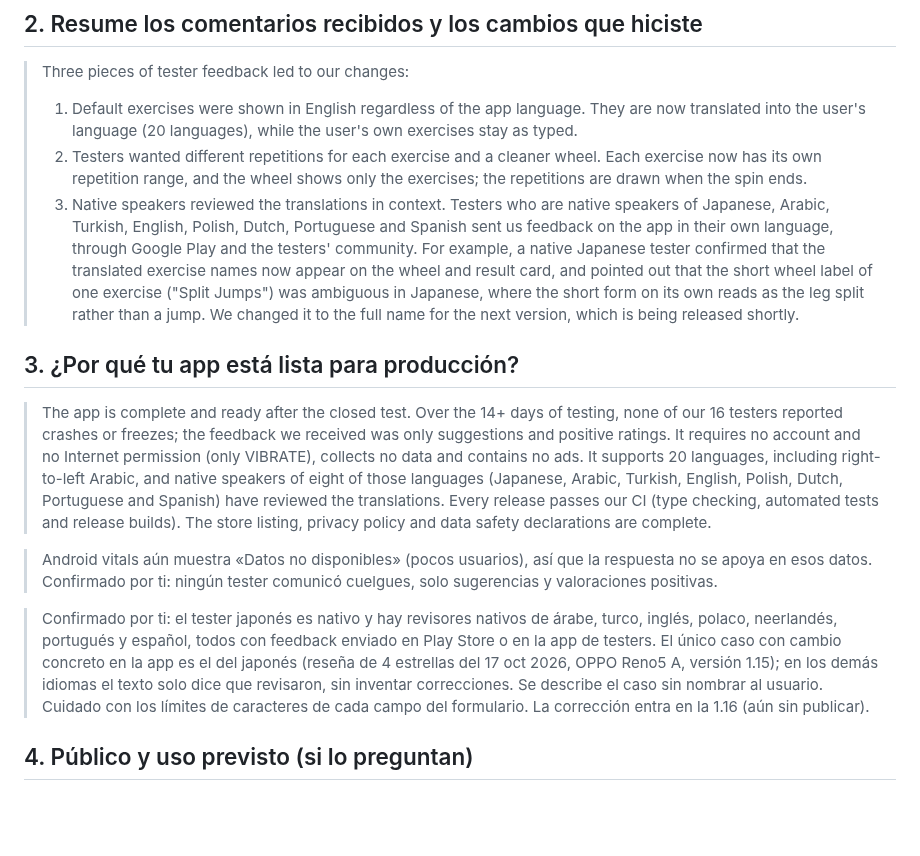
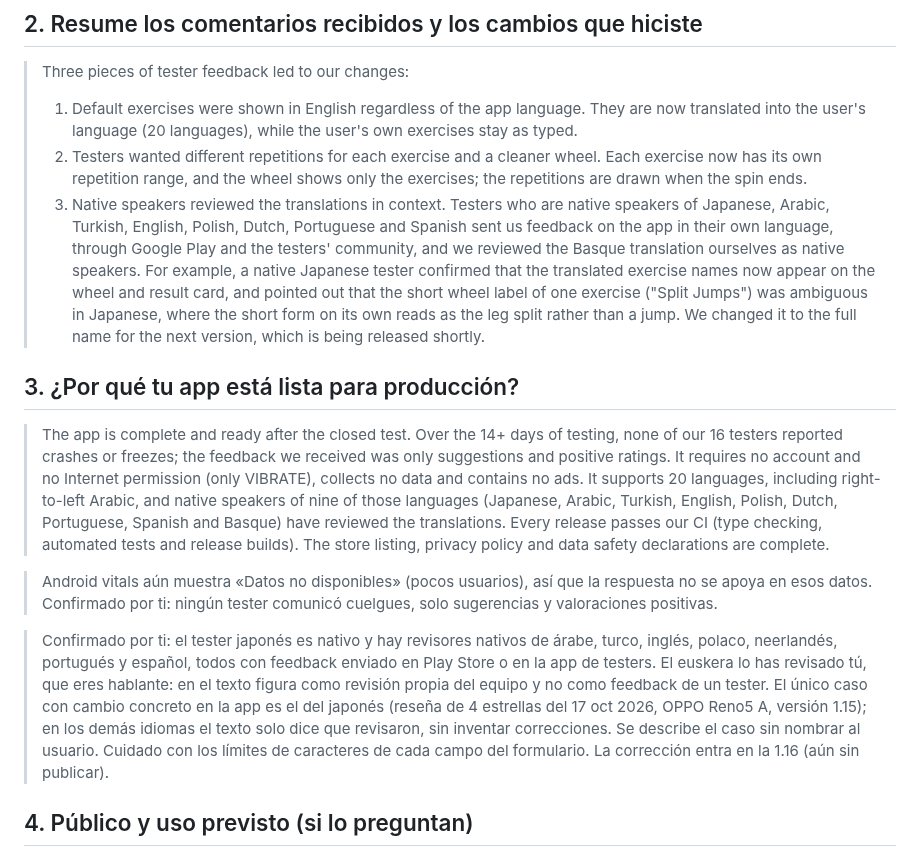
Before and after one commit to jabibi/gymroul, a Markdown page: store/solicitud-produccion.md, the part around the change. GitHub-like rendering; blank space fills up the shorter version.

Commit message:
[IMP] Solicitud de producción: revisión propia del euskera
La revisó el desarrollador, hablante nativo; se distingue del feedback de testers.

```diff
--- a/store/solicitud-produccion.md
+++ b/store/solicitud-produccion.md
@@ -14,14 +14,14 @@ Respuestas preparadas para el formulario «Solicitar acceso a producción» de P
 > Three pieces of tester feedback led to our changes:
 > 1. Default exercises were shown in English regardless of the app language. They are now translated into the user's language (20 languages), while the user's own exercises stay as typed.
 > 2. Testers wanted different repetitions for each exercise and a cleaner wheel. Each exercise now has its own repetition range, and the wheel shows only the exercises; the repetitions are drawn when the spin ends.
-> 3. Native speakers reviewed the translations in context. Testers who are native speakers of Japanese, Arabic, Turkish, English, Polish, Dutch, Portuguese and Spanish sent us feedback on the app in their own language, through Google Play and the testers' community. For example, a native Japanese tester confirmed that the translated exercise names now appear on the wheel and result card, and pointed out that the short wheel label of one exercise ("Split Jumps") was ambiguous in Japanese, where the short form on its own reads as the leg split rather than a jump. We changed it to the full name for the next version, which is being released shortly.
+> 3. Native speakers reviewed the translations in context. Testers who are native speakers of Japanese, Arabic, Turkish, English, Polish, Dutch, Portuguese and Spanish sent us feedback on the app in their own language, through Google Play and the testers' community, and we reviewed the Basque translation ourselves as native speakers. For example, a native Japanese tester confirmed that the translated exercise names now appear on the wheel and result card, and pointed out that the short wheel label of one exercise ("Split Jumps") was ambiguous in Japanese, where the short form on its own reads as the leg split rather than a jump. We changed it to the full name for the next version, which is being released shortly.
 
 ## 3. ¿Por qué tu app está lista para producción?
-> The app is complete and ready after the closed test. Over the 14+ days of testing, none of our 16 testers reported crashes or freezes; the feedback we received was only suggestions and positive ratings. It requires no account and no Internet permission (only VIBRATE), collects no data and contains no ads. It supports 20 languages, including right-to-left Arabic, and native speakers of eight of those languages (Japanese, Arabic, Turkish, English, Polish, Dutch, Portuguese and Spanish) have reviewed the translations. Every release passes our CI (type checking, automated tests and release builds). The store listing, privacy policy and data safety declarations are complete.
+> The app is complete and ready after the closed test. Over the 14+ days of testing, none of our 16 testers reported crashes or freezes; the feedback we received was only suggestions and positive ratings. It requires no account and no Internet permission (only VIBRATE), collects no data and contains no ads. It supports 20 languages, including right-to-left Arabic, and native speakers of nine of those languages (Japanese, Arabic, Turkish, English, Polish, Dutch, Portuguese, Spanish and Basque) have reviewed the translations. Every release passes our CI (type checking, automated tests and release builds). The store listing, privacy policy and data safety declarations are complete.
 
 > Android vitals aún muestra «Datos no disponibles» (pocos usuarios), así que la respuesta no se apoya en esos datos. Confirmado por ti: ningún tester comunicó cuelgues, solo sugerencias y valoraciones positivas.
 
-> Confirmado por ti: el tester japonés es nativo y hay revisores nativos de árabe, turco, inglés, polaco, neerlandés, portugués y español, todos con feedback enviado en Play Store o en la app de testers. El único caso con cambio concreto en la app es el del japonés (reseña de 4 estrellas del 17 oct 2026, OPPO Reno5 A, versión 1.15); en los demás idiomas el texto solo dice que revisaron, sin inventar correcciones. Se describe el caso sin nombrar al usuario. Cuidado con los límites de caracteres de cada campo del formulario. La corrección entra en la 1.16 (aún sin publicar).
+> Confirmado por ti: el tester japonés es nativo y hay revisores nativos de árabe, turco, inglés, polaco, neerlandés, portugués y español, todos con feedback enviado en Play Store o en la app de testers. El euskera lo has revisado tú, que eres hablante: en el texto figura como revisión propia del equipo y no como feedback de un tester. El único caso con cambio concreto en la app es el del japonés (reseña de 4 estrellas del 17 oct 2026, OPPO Reno5 A, versión 1.15); en los demás idiomas el texto solo dice que revisaron, sin inventar correcciones. Se describe el caso sin nombrar al usuario. Cuidado con los límites de caracteres de cada campo del formulario. La corrección entra en la 1.16 (aún sin publicar).
 
 ## 4. Público y uso previsto (si lo preguntan)
 > People aged 16 and over who want a fun, random way to choose their workout at the gym or at home. We expect organic growth through store search and word of mouth.
```
